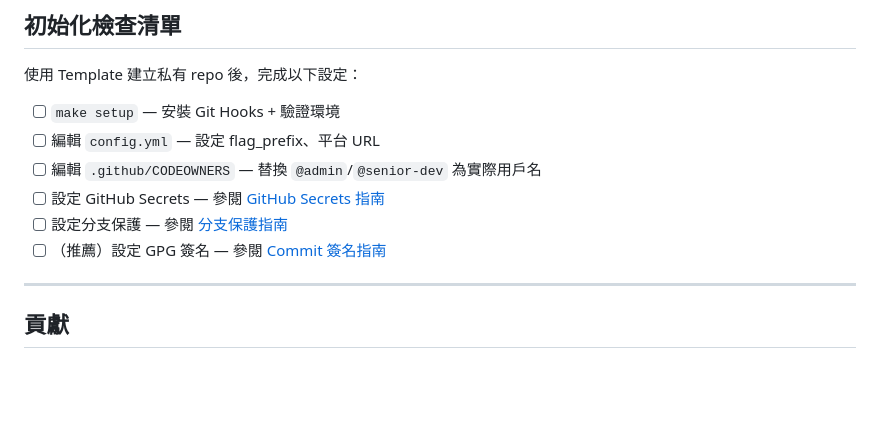
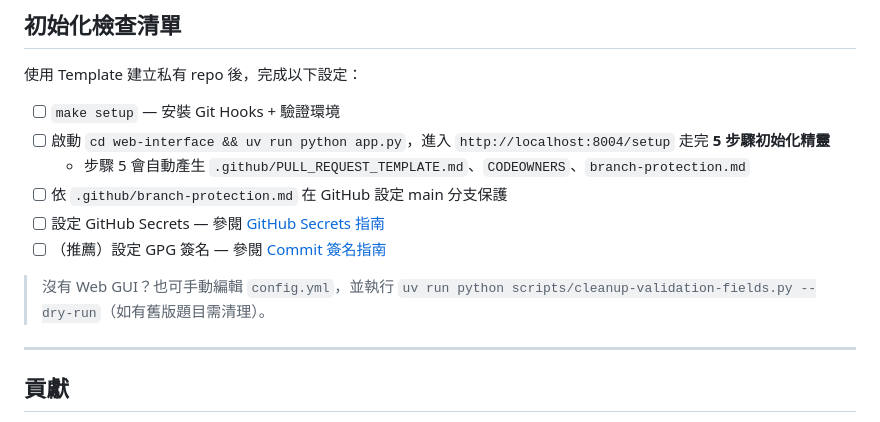
Before and after one commit to is1ab/is1ab-CTF-template, a Markdown page: README.md, the part around the change. Rendered like a GitHub page; blank space fills up the shorter version.

Commit message:
docs(readme): 初始化檢查清單改為 /setup 精靈引導
Co-Authored-By: Claude Sonnet 4.6 <noreply@anthropic.com>

```diff
--- a/README.md
+++ b/README.md
@@ -136,11 +136,13 @@ make viewer          # 生成 Viewer 資料
 使用 Template 建立私有 repo 後，完成以下設定：
 
 - [ ] `make setup` — 安裝 Git Hooks + 驗證環境
-- [ ] 編輯 `config.yml` — 設定 flag_prefix、平台 URL
-- [ ] 編輯 `.github/CODEOWNERS` — 替換 `@admin`/`@senior-dev` 為實際用戶名
+- [ ] 啟動 `cd web-interface && uv run python app.py`，進入 `http://localhost:8004/setup` 走完 **5 步驟初始化精靈**
+  - 步驟 5 會自動產生 `.github/PULL_REQUEST_TEMPLATE.md`、`CODEOWNERS`、`branch-protection.md`
+- [ ] 依 `.github/branch-protection.md` 在 GitHub 設定 main 分支保護
 - [ ] 設定 GitHub Secrets — 參閱 [GitHub Secrets 指南](wiki/GitHub-Secrets-Setup.md)
-- [ ] 設定分支保護 — 參閱 [分支保護指南](wiki/Branch-Protection-Setup.md)
 - [ ] （推薦）設定 GPG 簽名 — 參閱 [Commit 簽名指南](wiki/Commit-Signing-Guide.md)
+
+> 沒有 Web GUI？也可手動編輯 `config.yml`，並執行 `uv run python scripts/cleanup-validation-fields.py --dry-run`（如有舊版題目需清理）。
 
 ---
 
```
